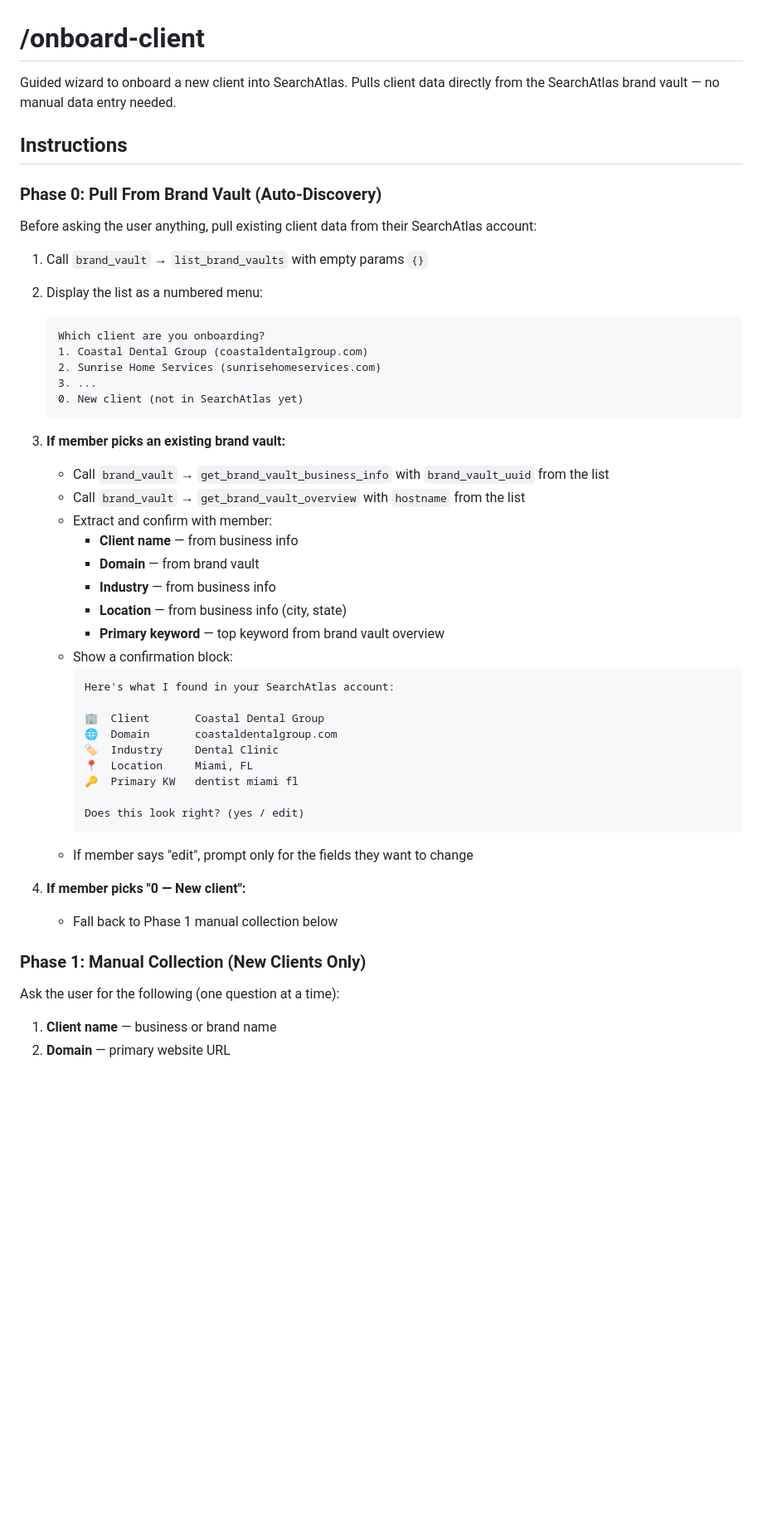
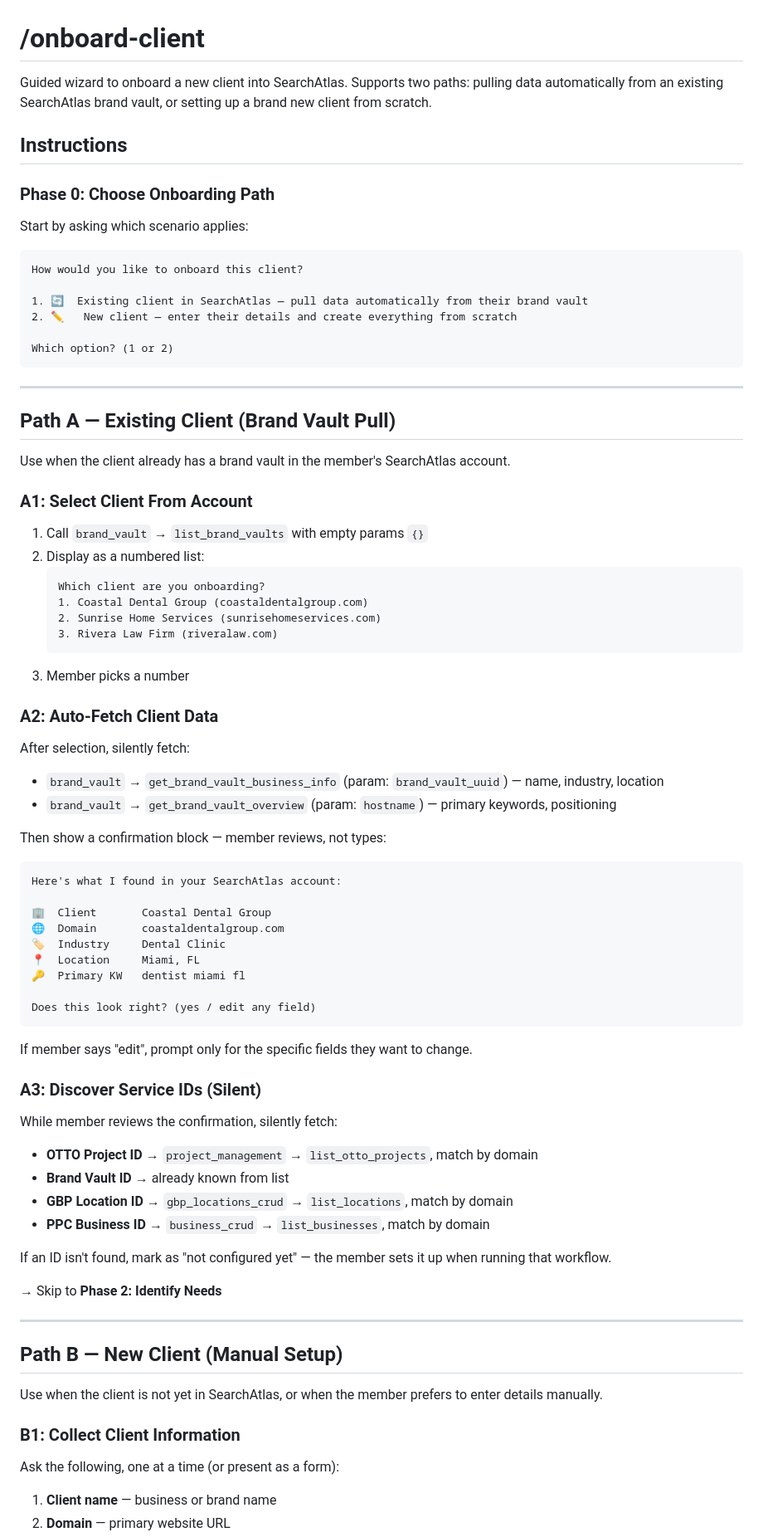
Before and after one commit to jodutoro/AMM-SA, a Markdown page: commands/onboard-client.md, the part around one of its changes. Shown at 83% size. GitHub-like rendering; blank space fills up the shorter version.

````diff
--- a/commands/onboard-client.md
+++ b/commands/onboard-client.md
@@ -1,51 +1,83 @@
 # /onboard-client
 
-Guided wizard to onboard a new client into SearchAtlas. Pulls client data directly from the SearchAtlas brand vault — no manual data entry needed.
+Guided wizard to onboard a new client into SearchAtlas. Supports two paths: pulling data automatically from an existing SearchAtlas brand vault, or setting up a brand new client from scratch.
 
 ## Instructions
 
-### Phase 0: Pull From Brand Vault (Auto-Discovery)
+### Phase 0: Choose Onboarding Path
 
-Before asking the user anything, pull existing client data from their SearchAtlas account:
+Start by asking which scenario applies:
+
+```
+How would you like to onboard this client?
+
+1. 🔄  Existing client in SearchAtlas — pull data automatically from their brand vault
+2. ✏️   New client — enter their details and create everything from scratch
+
+Which option? (1 or 2)
+```
+
+---
+
+## Path A — Existing Client (Brand Vault Pull)
+
+Use when the client already has a brand vault in the member's SearchAtlas account.
+
+### A1: Select Client From Account
 
 1. Call `brand_vault` → `list_brand_vaults` with empty params `{}`
-2. Display the list as a numbered menu:
+2. Display as a numbered list:
    ```
    Which client are you onboarding?
    1. Coastal Dental Group (coastaldentalgroup.com)
    2. Sunrise Home Services (sunrisehomeservices.com)
-   3. ...
-   0. New client (not in SearchAtlas yet)
+   3. Rivera Law Firm (riveralaw.com)
    ```
-3. **If member picks an existing brand vault:**
-   - Call `brand_vault` → `get_brand_vault_business_info` with `brand_vault_uuid` from the list
-   - Call `brand_vault` → `get_brand_vault_overview` with `hostname` from the list
-   - Extract and confirm with member:
-     - **Client name** — from business info
-     - **Domain** — from brand vault
-     - **Industry** — from business info
-     - **Location** — from business info (city, state)
-     - **Primary keyword** — top keyword from brand vault overview
-   - Show a confirmation block:
-     ```
-     Here's what I found in your SearchAtlas account:
+3. Member picks a number
 
-     🏢  Client       Coastal Dental Group
-     🌐  Domain       coastaldentalgroup.com
-     🏷️  Industry     Dental Clinic
-     📍  Location     Miami, FL
-     🔑  Primary KW   dentist miami fl
+### A2: Auto-Fetch Client Data
 
-     Does this look right? (yes / edit)
-     ```
-   - If member says "edit", prompt only for the fields they want to change
+After selection, silently fetch:
+- `brand_vault` → `get_brand_vault_business_info` (param: `brand_vault_uuid`) — name, industry, location
+- `brand_vault` → `get_brand_vault_overview` (param: `hostname`) — primary keywords, positioning
 
-4. **If member picks "0 — New client":**
-   - Fall back to Phase 1 manual collection below
+Then show a confirmation block — member reviews, not types:
 
-### Phase 1: Manual Collection (New Clients Only)
+```
+Here's what I found in your SearchAtlas account:
 
-Ask the user for the following (one question at a time):
+🏢  Client       Coastal Dental Group
+🌐  Domain       coastaldentalgroup.com
+🏷️  Industry     Dental Clinic
+📍  Location     Miami, FL
+🔑  Primary KW   dentist miami fl
+
+Does this look right? (yes / edit any field)
+```
+
+If member says "edit", prompt only for the specific fields they want to change.
+
+### A3: Discover Service IDs (Silent)
+
+While member reviews the confirmation, silently fetch:
+- **OTTO Project ID** → `project_management` → `list_otto_projects`, match by domain
+- **Brand Vault ID** → already known from list
+- **GBP Location ID** → `gbp_locations_crud` → `list_locations`, match by domain
+- **PPC Business ID** → `business_crud` → `list_businesses`, match by domain
+
+If an ID isn't found, mark as "not configured yet" — the member sets it up when running that workflow.
+
+→ Skip to **Phase 2: Identify Needs**
+
+---
+
+## Path B — New Client (Manual Setup)
+
+Use when the client is not yet in SearchAtlas, or when the member prefers to enter details manually.
+
+### B1: Collect Client Information
+
+Ask the following, one at a time (or present as a form):
 
 1. **Client name** — business or brand name
 2. **Domain** — primary website URL
````
Also changed, not shown: other parts of commands/onboard-client.md (+38 -33 lines).
